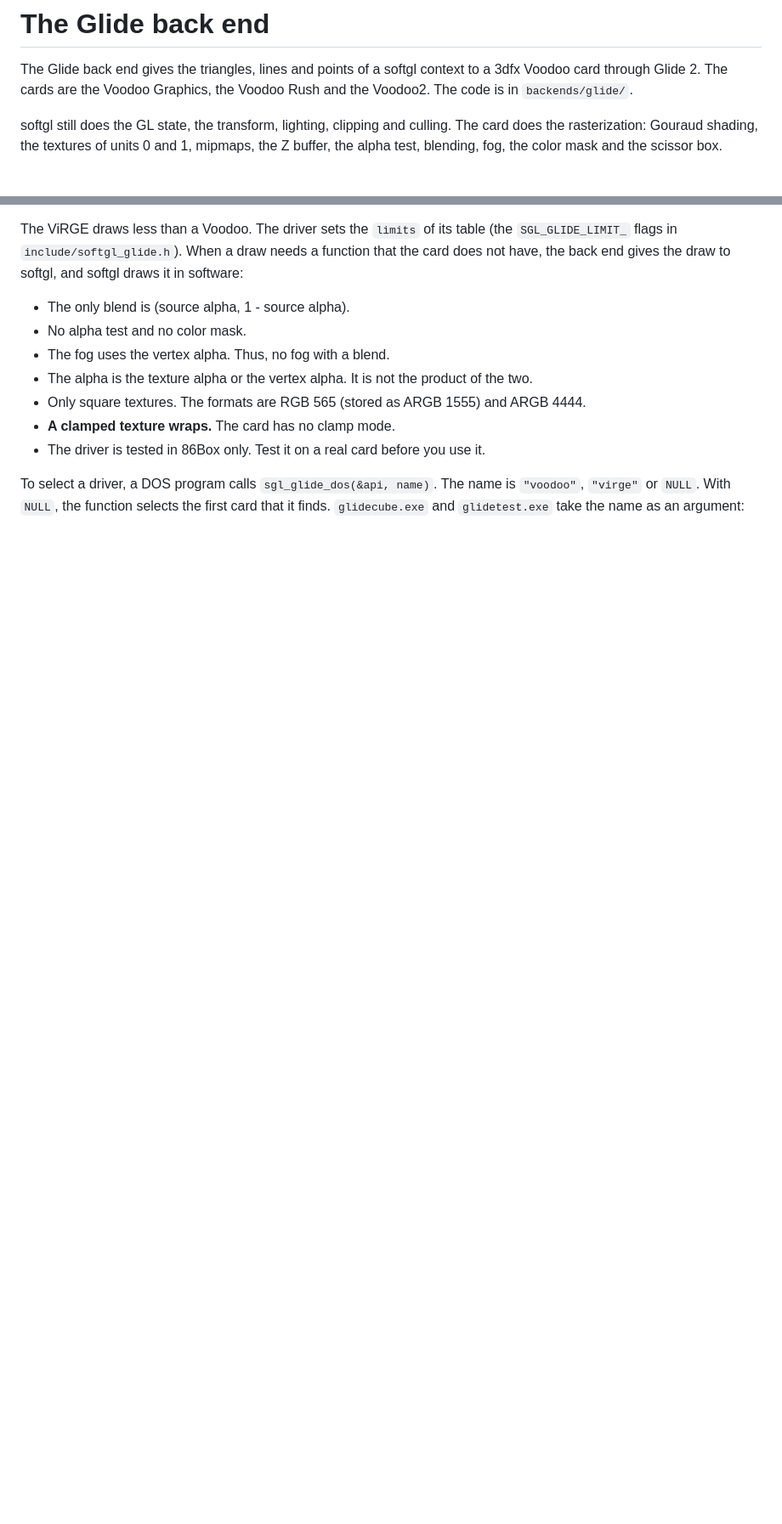
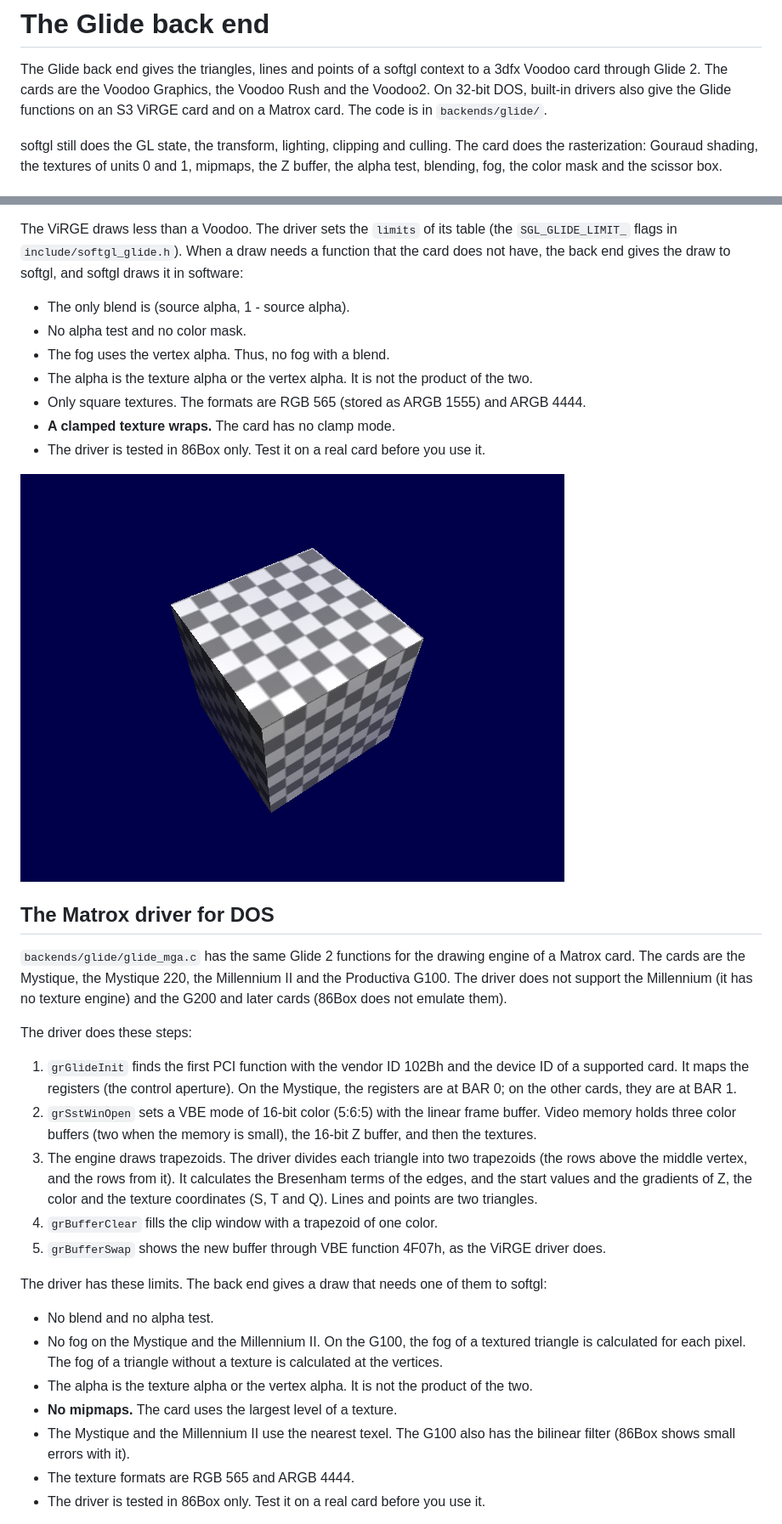
Before and after one commit to clang-retro/softgl, a Markdown page: docs/glide.md, 2 parts joined by grey strips. Shown at 85% size. Rendered like a GitHub page; blank space fills up the shorter version.

```diff
--- a/docs/glide.md
+++ b/docs/glide.md
@@ -2,8 +2,9 @@
 
 The Glide back end gives the triangles, lines and points of a softgl
 context to a 3dfx Voodoo card through Glide 2. The cards are the
-Voodoo Graphics, the Voodoo Rush and the Voodoo2. The code is in
-`backends/glide/`.
+Voodoo Graphics, the Voodoo Rush and the Voodoo2. On 32-bit DOS,
+built-in drivers also give the Glide functions on an S3 ViRGE card and
+on a Matrox card. The code is in `backends/glide/`.
 
 softgl still does the GL state, the transform, lighting, clipping and
 culling. The card does the rasterization: Gouraud shading, the
@@ -192,7 +194,48 @@ gives the draw to softgl, and softgl draws it in software:
 - The driver is tested in 86Box only. Test it on a real card before you
   use it.
 
-To select a driver, a DOS program calls
-`sgl_glide_dos(&api, name)`. The name is `"voodoo"`, `"virge"` or
-`NULL`. With `NULL`, the function selects the first card that it finds.
-`glidecube.exe` and `glidetest.exe` take the name as an argument:
+![glidecube on the ViRGE/DX card of 86Box](images/glidecube-virge-dos.png)
+
+## The Matrox driver for DOS
+
+`backends/glide/glide_mga.c` has the same Glide 2 functions for the
+drawing engine of a Matrox card. The cards are the Mystique, the
+Mystique 220, the Millennium II and the Productiva G100. The driver
+does not support the Millennium (it has no texture engine) and the
+G200 and later cards (86Box does not emulate them).
+
+The driver does these steps:
+
+1. `grGlideInit` finds the first PCI function with the vendor ID 102Bh
+   and the device ID of a supported card. It maps the registers (the
+   control aperture). On the Mystique, the registers are at BAR 0; on
+   the other cards, they are at BAR 1.
+2. `grSstWinOpen` sets a VBE mode of 16-bit color (5:6:5) with the
+   linear frame buffer. Video memory holds three color buffers (two
+   when the memory is small), the 16-bit Z buffer, and then the
+   textures.
+3. The engine draws trapezoids. The driver divides each triangle into
+   two trapezoids (the rows above the middle vertex, and the rows from
+   it). It calculates the Bresenham terms of the edges, and the start
+   values and the gradients of Z, the color and the texture
+   coordinates (S, T and Q). Lines and points are two triangles.
+4. `grBufferClear` fills the clip window with a trapezoid of one color.
+5. `grBufferSwap` shows the new buffer through VBE function 4F07h, as
+   the ViRGE driver does.
+
+The driver has these limits. The back end gives a draw that needs one
+of them to softgl:
+
+- No blend and no alpha test.
+- No fog on the Mystique and the Millennium II. On the G100, the fog of
+  a textured triangle is calculated for each pixel. The fog of a
+  triangle without a texture is calculated at the vertices.
+- The alpha is the texture alpha or the vertex alpha. It is not the
+  product of the two.
+- **No mipmaps.** The card uses the largest level of a texture.
+- The Mystique and the Millennium II use the nearest texel. The G100
+  also has the bilinear filter (86Box shows small errors with it).
+- The texture formats are RGB 565 and ARGB 4444.
+- The driver is tested in 86Box only. Test it on a real card before you
+  use it.
+
```
Also changed, not shown: other parts of docs/glide.md (+21 -6 lines), README.md (+2 -2 lines), docs/backends.md (+1 -1 lines), docs/images/glidecube-matrox-dos.png (added), 10 other files.
